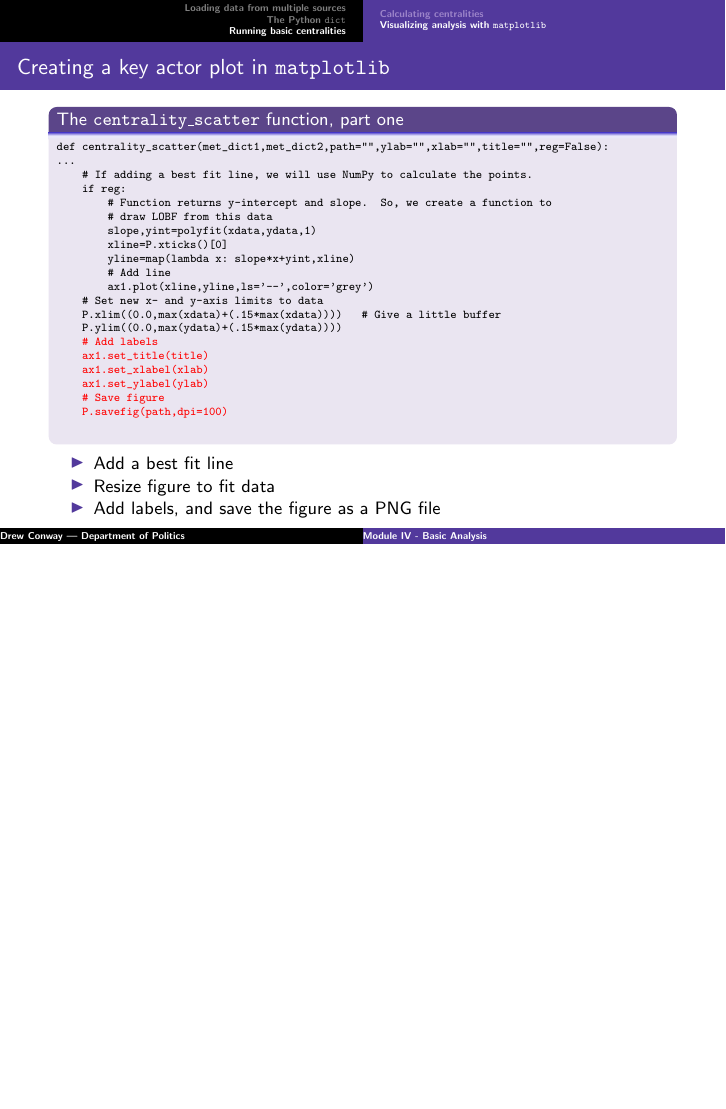
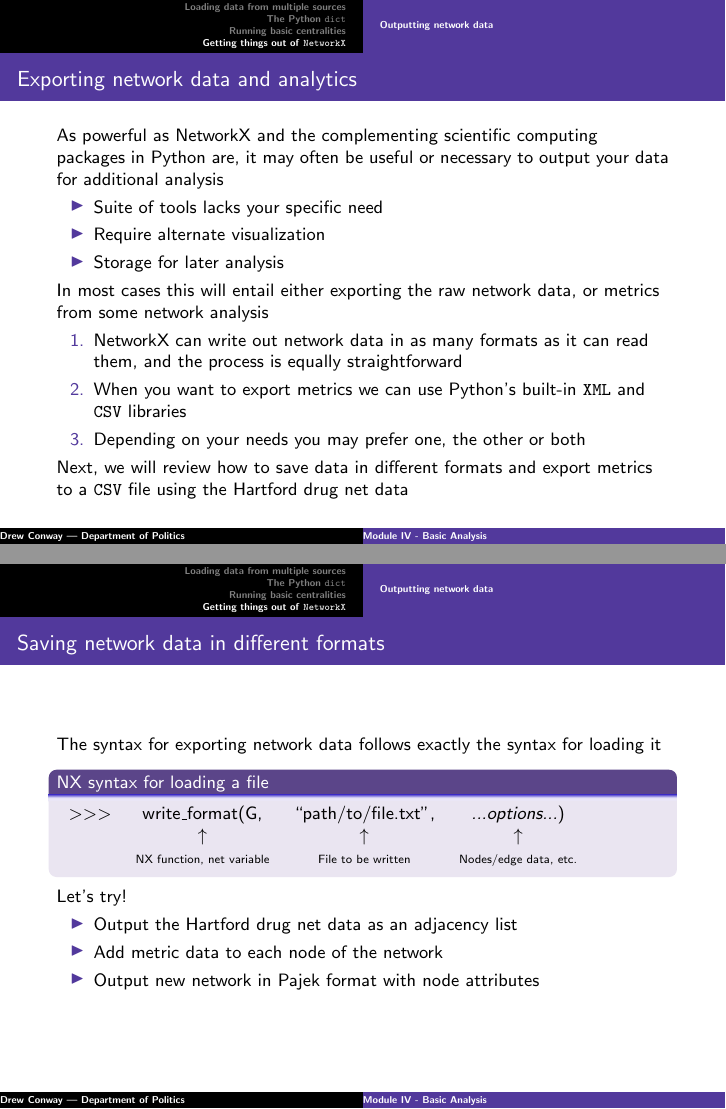
Before and after one commit to drewconway/NetworkX_Intro_Materials, LaTeX slides (Module_IV_Basic_Analysis/module_IV.tex): page 69 of 69 before the commit and pages 78 and 83 of 83 after it, the two joined at a grey line, the shorter picture padded with empty space. Compiled offline with pdfLaTeX.

Commit message:
Finished slides and code for analytic visualization with matplotlib, started slides for exporting data

```diff
--- a/Module_IV_Basic_Analysis/module_IV.tex
+++ b/Module_IV_Basic_Analysis/module_IV.tex
@@ -571,4 +571,51 @@ def highest_centrality(cent_dict):
 
 % section running_basic_centralities (end)
 
+\section{Getting things out of \texttt{NetworkX}} % (fold)
+\label{sec:getting_things_out_of_networkx}
+
+\subsection{Outputting network data} % (fold)
+\label{sub:outputting_network_data}
+
+\begin{frame}[fragile]
+    \frametitle{Exporting network data and analytics}
+    As powerful as NetworkX and the complementing scientific computing packages in Python are, it may often be useful or necessary to output your data for additional analysis
+    \begin{itemize}
+        \uncover<2->{\item Suite of tools lacks your specific need}
+        \uncover<3->{\item Require alternate visualization}
+        \uncover<4->{\item Storage for later analysis}
+    \end{itemize}
+    \uncover<5->{In most cases this will entail either exporting the raw network data, or metrics from some network analysis}
+    \begin{enumerate}
+        \uncover<6->{\item NetworkX can write out network data in as many formats as it can read them, and the process is equally straightforward}
+        \uncover<7->{\item When you want to export metrics we can use Python's built-in \texttt{XML} and \texttt{CSV} libraries}
+        \uncover<8->{\item Depending on your needs you may prefer one, the other or both}
+    \end{enumerate}
+    \uncover<9->{Next, we will review how to save data in different formats and export metrics to a \texttt{CSV} file using the Hartford drug net data}
+\end{frame}
+
+\begin{frame}[fragile]
+    \frametitle{Saving network data in different formats}
+    The syntax for exporting network data follows exactly the syntax for loading it
+    \begin{block}{NX syntax for loading a file}
+        \begin{tabular}{cccc}
+        $>>>$ & \alert<2>{write\_format(G}, & \alert<3>{``path/to/file.txt''}, & \alert<4>{\emph{...options...}}) \\
+        & \alert<2>{\uparrow} & \alert<3>{\uparrow} & \alert<4>{\uparrow} \\
+        & \alert<2>{\scriptsize{NX function, net variable}} & \alert<3>{\scriptsize{File to be written}} & \alert<4>{\scriptsize{Nodes/edge data, etc.}}
+        \end{tabular}
+    \end{block}
+    \uncover<5->{Let's try!
+    \begin{itemize}
+        \item Output the Hartford drug net data as an adjacency list
+        \item Add metric data to each node of the network
+        \item Output new network in Pajek format with node attributes
+    \end{itemize}}
+\end{frame}
+
+
+% subsection outputting_network_data (end)
+
+% section getting_things_out_of_networkx (end)
+
+
 \end{document}
```
Also changed, not shown: Module_IV_Basic_Analysis/module_IV.pdf.
